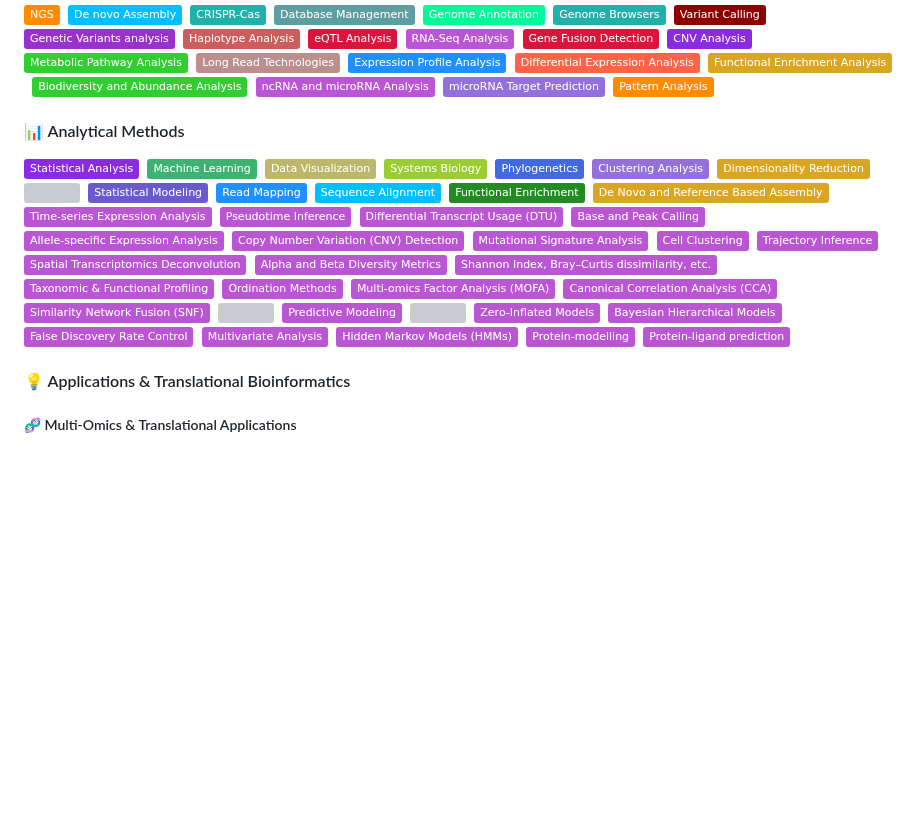
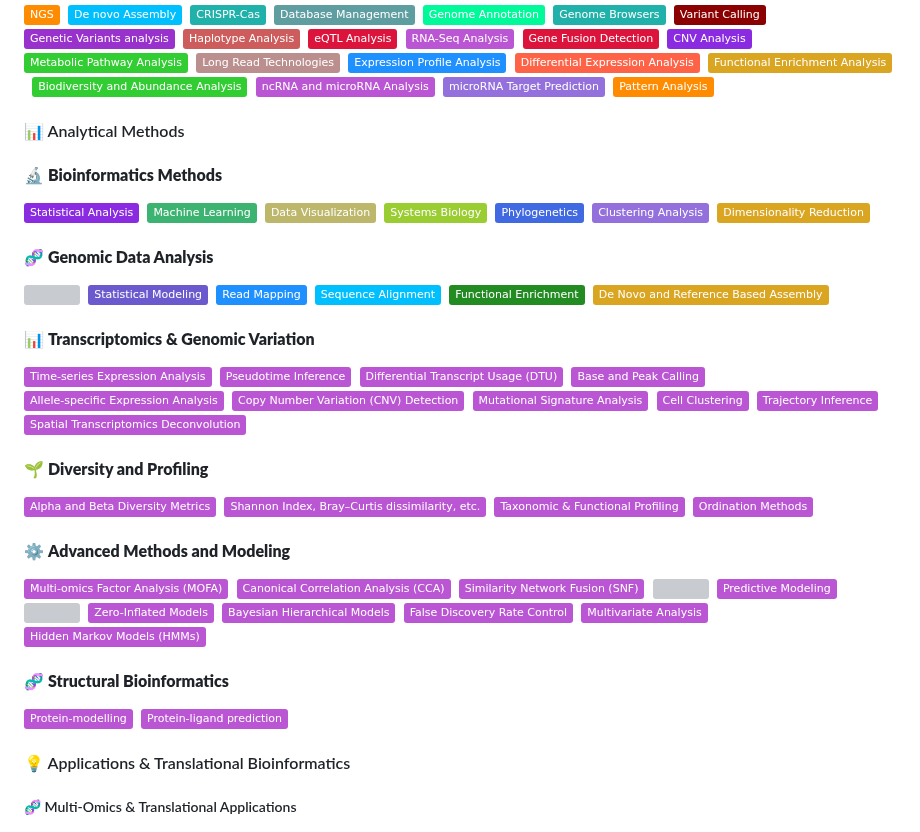
Before and after one commit to Dr-Lucas-Maldonado/Dr-Lucas-Maldonado.github.io, a Markdown page: README.md, the part around the change. GitHub-like rendering; badges without logos; blank space fills up the shorter version; grey boxes are pictures that could not be loaded.

```diff
--- a/README.md
+++ b/README.md
@@ -524,6 +524,9 @@ Cristina Dejean. **Ancient Human Mitogenome of the Beagle Channel (Tierra del Fu
 
 
 #### 📊 Analytical Methods
+
+#### 🔬 **Bioinformatics Methods**
+
 <img src="https://img.shields.io/badge/-Statistical_Analysis-8A2BE2?style=flat" height="30">&nbsp;
 <img src="https://img.shields.io/badge/-Machine_Learning-3CB371?style=flat" height="30">&nbsp;
 <img src="https://img.shields.io/badge/-Data_Visualization-BDB76B?style=flat" height="30">&nbsp;
@@ -531,12 +534,18 @@ Cristina Dejean. **Ancient Human Mitogenome of the Beagle Channel (Tierra del Fu
 <img src="https://img.shields.io/badge/-Phylogenetics-4169E1?style=flat" height="30">&nbsp;
 <img src="https://img.shields.io/badge/-Clustering_Analysis-9370DB?style=flat" height="30">&nbsp;
 <img src="https://img.shields.io/badge/-Dimensionality_Reduction-DAA520?style=flat" height="30">&nbsp;
+
+#### 🧬 **Genomic Data Analysis**
+
 <img src="https://img.shields.io/badge/-GWAS/Burden_Tests-8A2BE2?style=flat" height="30">&nbsp;
 <img src="https://img.shields.io/badge/-Statistical_Modeling-6A5ACD?style=flat" height="30">&nbsp;
 <img src="https://img.shields.io/badge/-Read_Mapping-1E90FF?style=flat" height="30">&nbsp;
 <img src="https://img.shields.io/badge/-Sequence_Alignment-00BFFF?style=flat" height="30">&nbsp;
 <img src="https://img.shields.io/badge/-Functional_Enrichment-228B22?style=flat" height="30">&nbsp;
 <img src="https://img.shields.io/badge/-De_Novo_and_Reference_Based_Assembly-DAA520?style=flat" height="30">&nbsp;
+
+#### 📊 **Transcriptomics & Genomic Variation**
+
 <img src="https://img.shields.io/badge/-Time--series_Expression_Analysis-BA55D3?style=flat" height="30">&nbsp;
 <img src="https://img.shields.io/badge/-Pseudotime_Inference-BA55D3?style=flat" height="30">&nbsp;
 <img src="https://img.shields.io/badge/-Differential_Transcript_Usage_(DTU)-BA55D3?style=flat" height="30">&nbsp;
@@ -547,10 +556,16 @@ Cristina Dejean. **Ancient Human Mitogenome of the Beagle Channel (Tierra del Fu
 <img src="https://img.shields.io/badge/-Cell_Clustering-BA55D3?style=flat" height="30">&nbsp;
 <img src="https://img.shields.io/badge/-Trajectory_Inference-BA55D3?style=flat" height="30">&nbsp;
 <img src="https://img.shields.io/badge/-Spatial_Transcriptomics_Deconvolution-BA55D3?style=flat" height="30">&nbsp;
+
+#### 🌱 **Diversity and Profiling**
+
 <img src="https://img.shields.io/badge/-Alpha_and_Beta_Diversity_Metrics-BA55D3?style=flat" height="30">&nbsp;
 <img src="https://img.shields.io/badge/-Shannon_Index,_Bray–Curtis_dissimilarity,_etc.-BA55D3?style=flat" height="30">&nbsp;
 <img src="https://img.shields.io/badge/-Taxonomic_&_Functional_Profiling-BA55D3?style=flat" height="30">&nbsp;
 <img src="https://img.shields.io/badge/-Ordination_Methods-BA55D3?style=flat" height="30">&nbsp;
+
+#### ⚙️ **Advanced Methods and Modeling**
+
 <img src="https://img.shields.io/badge/-Multi--omics_Factor_Analysis_(MOFA)-BA55D3?style=flat" height="30">&nbsp;
 <img src="https://img.shields.io/badge/-Canonical_Correlation_Analysis_(CCA)-BA55D3?style=flat" height="30">&nbsp;
 <img src="https://img.shields.io/badge/-Similarity_Network_Fusion_(SNF)-BA55D3?style=flat" height="30">&nbsp;
@@ -562,6 +577,9 @@ Cristina Dejean. **Ancient Human Mitogenome of the Beagle Channel (Tierra del Fu
 <img src="https://img.shields.io/badge/-False_Discovery_Rate_Control-BA55D3?style=flat" height="30">&nbsp;
 <img src="https://img.shields.io/badge/-Multivariate_Analysis-BA55D3?style=flat" height="30">&nbsp;
 <img src="https://img.shields.io/badge/-Hidden_Markov_Models_(HMMs)-BA55D3?style=flat" height="30">&nbsp;
+
+#### 🧬 **Structural Bioinformatics**
+
 <img src="https://img.shields.io/badge/-Protein--modelling-BA55D3?style=flat" height="30">&nbsp;
 <img src="https://img.shields.io/badge/-Protein--ligand_prediction-BA55D3?style=flat" height="30">&nbsp;
 
```
